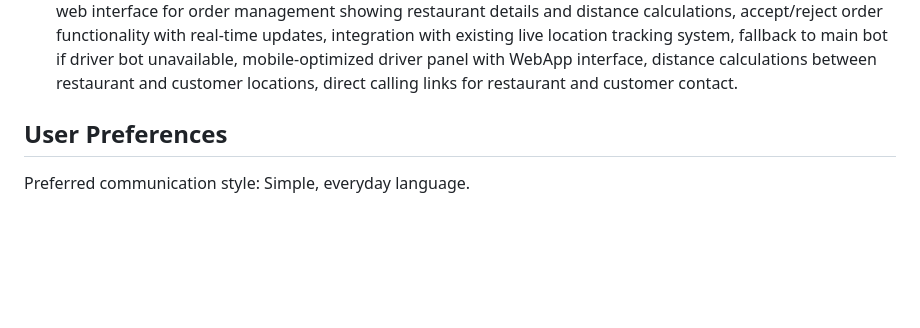
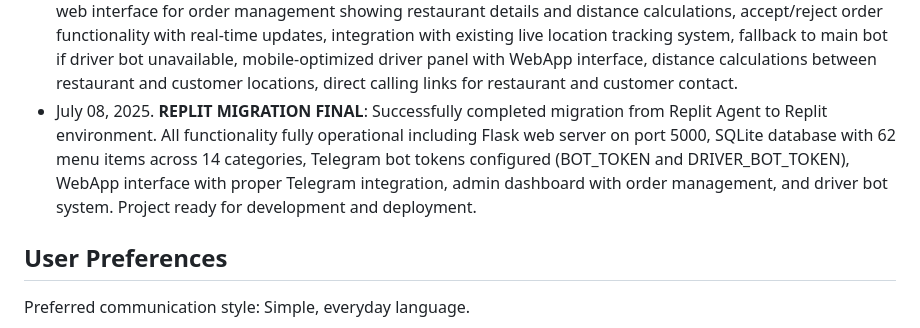
Before and after one commit to Ddjalex/et-food-telegram-bot, a Markdown page: replit.md, the part around the change. GitHub-like rendering; blank space fills up the shorter version.

Commit message:
Finalize the move to new environment and ensure everything is working together
Update project description to reflect the completed migration and bot token config.

Replit-Commit-Author: Agent
Replit-Commit-Session-Id: 9da15c25-6440-4aea-85c0-1262dc645af6
Replit-Commit-Screenshot-Url: https://storage.googleapis.com/screenshot-production-us-central1/d239fd81-4ac8-4c9b-bb94-0788c88d0efc/2e824338-8170-48fa-ab0f-e0a7ccb7caf0.jpg

```diff
--- a/replit.md
+++ b/replit.md
@@ -133,6 +133,7 @@ ET-FOOD is a Telegram-based food delivery application that combines a Python Fla
 - July 08, 2025. **REPLIT MIGRATION COMPLETED**: Successfully migrated ET-FOOD project from Replit Agent to Replit environment. All packages installed, Flask server running on port 5000, database operational with 14 categories and 62 menu items. Web interface fully functional with compact order history display optimized for mobile WebApp. Fixed API endpoints and enhanced order history UI with minimal, space-efficient design. Ready for deployment and development.
 - July 08, 2025. **REPLIT MIGRATION COMPLETED**: Successfully migrated ET-FOOD project from Replit Agent to Replit environment. All functionality preserved including Flask web server on port 5000, SQLite database with 62 menu items, Telegram WebApp integration, admin dashboard, order management system. Fixed order history display with compact, thin design for better mobile viewing. All packages installed and verified working properly.
 - July 08, 2025. **DRIVER BOT SYSTEM**: Created comprehensive driver bot system with separate Telegram bot (DRIVER_BOT_TOKEN) for delivery drivers. Features include: dedicated driver bot with webhook integration, mini web interface for order management showing restaurant details and distance calculations, accept/reject order functionality with real-time updates, integration with existing live location tracking system, fallback to main bot if driver bot unavailable, mobile-optimized driver panel with WebApp interface, distance calculations between restaurant and customer locations, direct calling links for restaurant and customer contact.
+- July 08, 2025. **REPLIT MIGRATION FINAL**: Successfully completed migration from Replit Agent to Replit environment. All functionality fully operational including Flask web server on port 5000, SQLite database with 62 menu items across 14 categories, Telegram bot tokens configured (BOT_TOKEN and DRIVER_BOT_TOKEN), WebApp interface with proper Telegram integration, admin dashboard with order management, and driver bot system. Project ready for development and deployment.
 
 ## User Preferences
 
```
